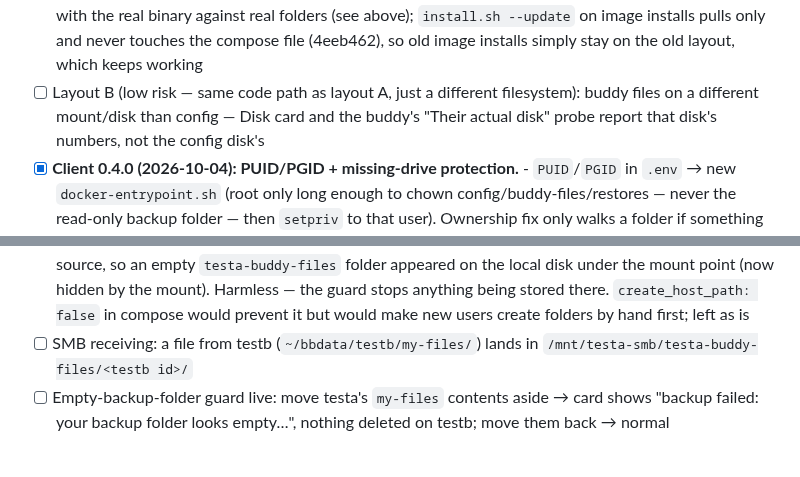
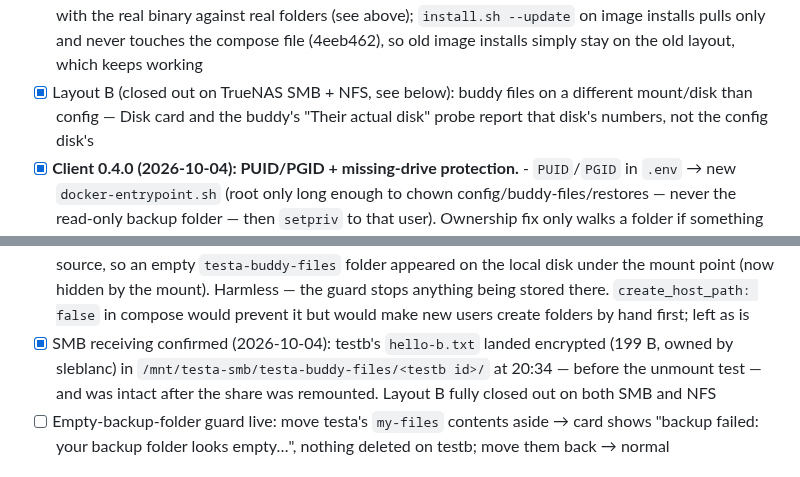
Before and after one commit to mspencerl87/backup-buddies, a Markdown page: docs/TESTING-CHECKLIST.md, 2 parts joined by grey strips. GitHub-like rendering.

Commit message:
Checklist: layout B closed out (SMB receiving confirmed)
Co-Authored-By: Claude Opus 5.5 <noreply@anthropic.com>
Claude-Session: https://claude.ai/code/session_011ygUkCNshT4d1RYuskzo2R

```diff
--- a/docs/TESTING-CHECKLIST.md
+++ b/docs/TESTING-CHECKLIST.md
@@ -950,8 +950,7 @@ device+inode, not path. Nothing is ever moved automatically.
       `install.sh --update` on image installs pulls only and never touches
       the compose file (4eeb462), so old image installs simply stay on the
       old layout, which keeps working
-- [ ] Layout B (low risk — same code path as layout A, just a different
-      filesystem): buddy files on a different mount/disk than config — Disk
+- [x] Layout B (closed out on TrueNAS SMB + NFS, see below): buddy files on a different mount/disk than config — Disk
       card and the buddy's "Their actual disk" probe report that disk's
       numbers, not the config disk's
 - [x] **Client 0.4.0 (2026-10-04): PUID/PGID + missing-drive protection.**
@@ -1005,8 +1004,11 @@ device+inode, not path. Nothing is ever moved automatically.
       guard stops anything being stored there. `create_host_path: false`
       in compose would prevent it but would make new users create folders
       by hand first; left as is
-- [ ] SMB receiving: a file from testb (`~/bbdata/testb/my-files/`) lands
-      in `/mnt/testa-smb/testa-buddy-files/<testb id>/`
+- [x] SMB receiving confirmed (2026-10-04): testb's `hello-b.txt` landed
+      encrypted (199 B, owned by sleblanc) in
+      `/mnt/testa-smb/testa-buddy-files/<testb id>/` at 20:34 — before the
+      unmount test — and was intact after the share was remounted. Layout B
+      fully closed out on both SMB and NFS
 - [ ] Empty-backup-folder guard live: move testa's `my-files` contents
       aside → card shows "backup failed: your backup folder looks
       empty…", nothing deleted on testb; move them back → normal
```
